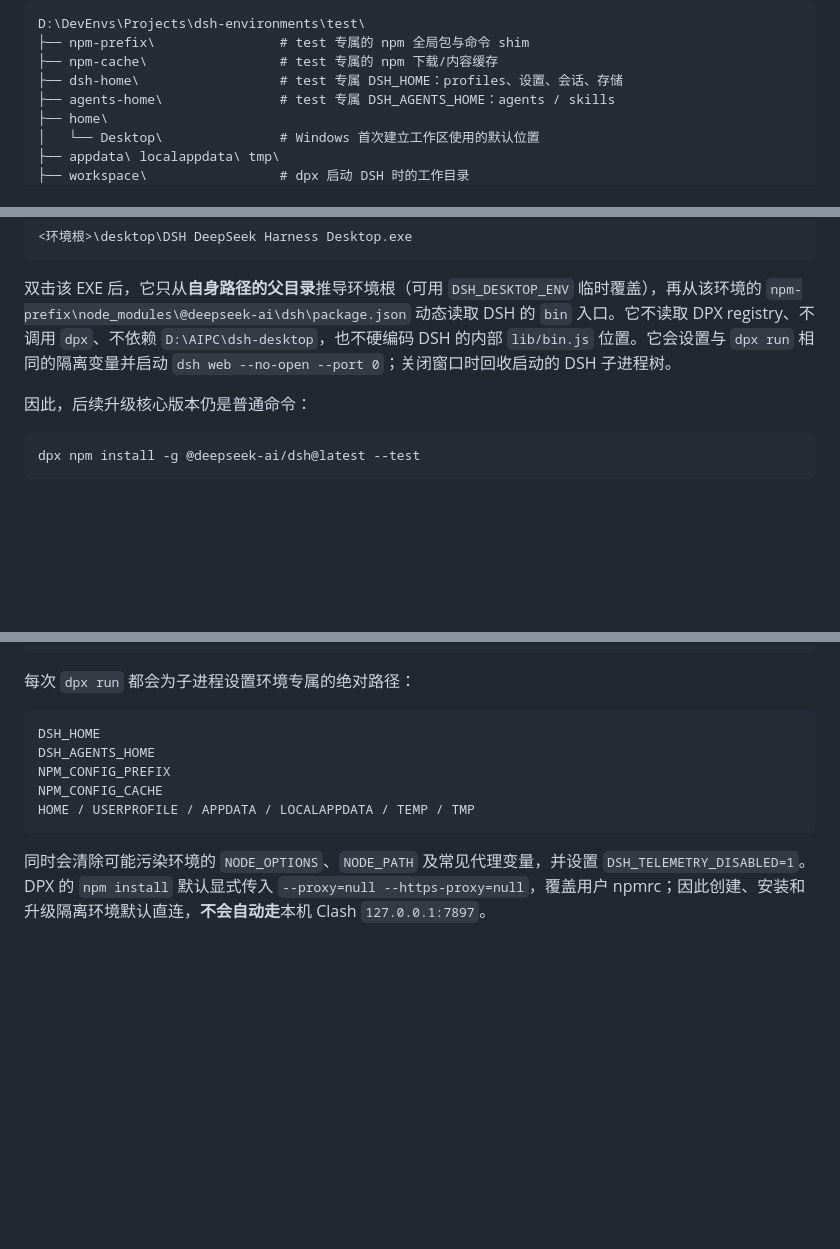
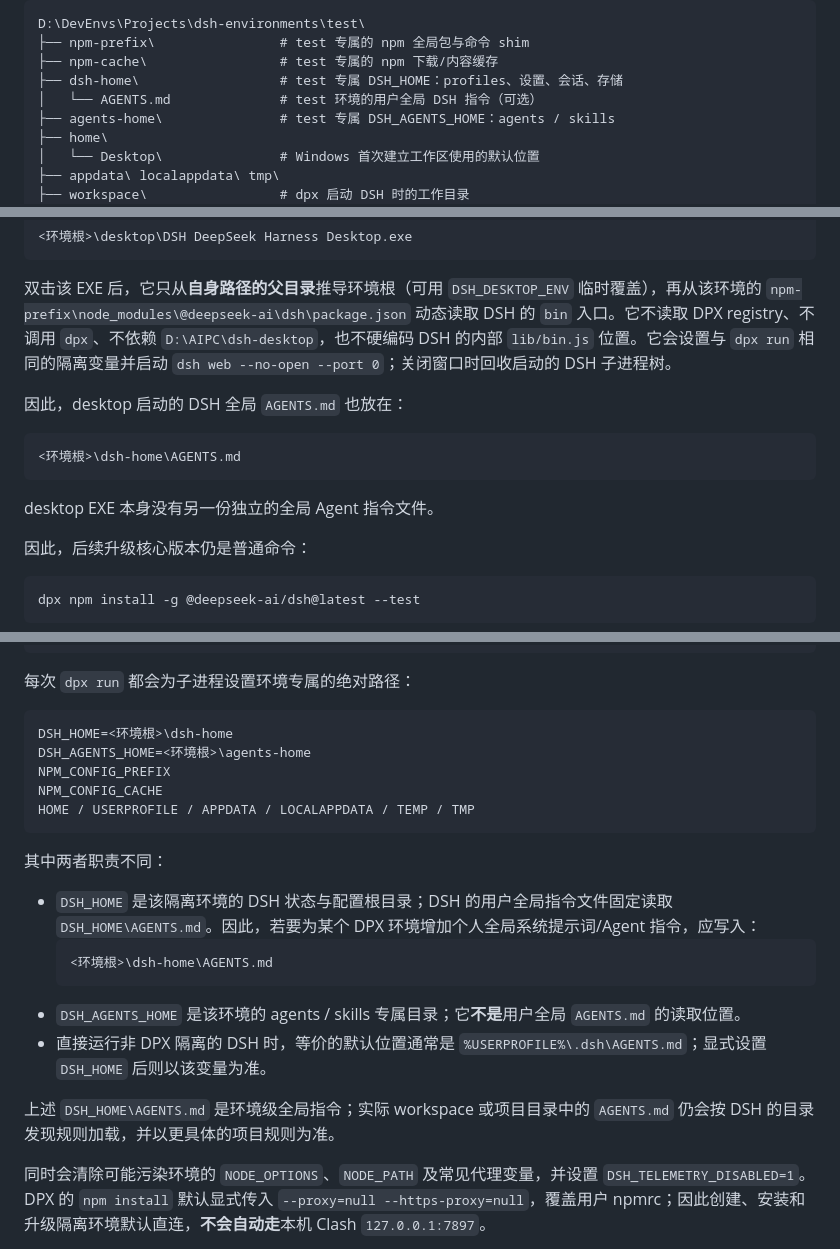
Before and after one commit to T-Auto/dsh-dpx, a Markdown page: README.md, 3 parts joined by grey strips. Rendered like a GitHub page; blank space fills up the shorter version.

Commit message:
docs: document global AGENTS.md location

````diff
--- a/README.md
+++ b/README.md
@@ -76,6 +76,7 @@ D:\DevEnvs\Projects\dsh-environments\test\
 ├── npm-prefix\                # test 专属的 npm 全局包与命令 shim
 ├── npm-cache\                 # test 专属的 npm 下载/内容缓存
 ├── dsh-home\                  # test 专属 DSH_HOME：profiles、设置、会话、存储
+│   └── AGENTS.md              # test 环境的用户全局 DSH 指令（可选）
 ├── agents-home\               # test 专属 DSH_AGENTS_HOME：agents / skills
 ├── home\
 │   └── Desktop\               # Windows 首次建立工作区使用的默认位置
@@ -126,6 +127,14 @@ DPX v0.1 只接受 npm 的全局安装语义（`-g` / `--global`），并自行
 
 双击该 EXE 后，它只从**自身路径的父目录**推导环境根（可用 `DSH_DESKTOP_ENV` 临时覆盖），再从该环境的 `npm-prefix\node_modules\@deepseek-ai\dsh\package.json` 动态读取 DSH 的 `bin` 入口。它不读取 DPX registry、不调用 `dpx`、不依赖 `D:\AIPC\dsh-desktop`，也不硬编码 DSH 的内部 `lib/bin.js` 位置。它会设置与 `dpx run` 相同的隔离变量并启动 `dsh web --no-open --port 0`；关闭窗口时回收启动的 DSH 子进程树。
 
+因此，desktop 启动的 DSH 全局 `AGENTS.md` 也放在：
+
+```text
+<环境根>\dsh-home\AGENTS.md
+```
+
+desktop EXE 本身没有另一份独立的全局 Agent 指令文件。
+
 因此，后续升级核心版本仍是普通命令：
 
 ```bash
@@ -162,12 +171,23 @@ dpx run --test dsh --version
 每次 `dpx run` 都会为子进程设置环境专属的绝对路径：
 
 ```text
-DSH_HOME
-DSH_AGENTS_HOME
+DSH_HOME=<环境根>\dsh-home
+DSH_AGENTS_HOME=<环境根>\agents-home
 NPM_CONFIG_PREFIX
 NPM_CONFIG_CACHE
 HOME / USERPROFILE / APPDATA / LOCALAPPDATA / TEMP / TMP
 ```
+
+其中两者职责不同：
+
+- `DSH_HOME` 是该隔离环境的 DSH 状态与配置根目录；DSH 的用户全局指令文件固定读取 `DSH_HOME\AGENTS.md`。因此，若要为某个 DPX 环境增加个人全局系统提示词/Agent 指令，应写入：
+  ```text
+  <环境根>\dsh-home\AGENTS.md
+  ```
+- `DSH_AGENTS_HOME` 是该环境的 agents / skills 专属目录；它**不是**用户全局 `AGENTS.md` 的读取位置。
+- 直接运行非 DPX 隔离的 DSH 时，等价的默认位置通常是 `%USERPROFILE%\.dsh\AGENTS.md`；显式设置 `DSH_HOME` 后则以该变量为准。
+
+上述 `DSH_HOME\AGENTS.md` 是环境级全局指令；实际 workspace 或项目目录中的 `AGENTS.md` 仍会按 DSH 的目录发现规则加载，并以更具体的项目规则为准。
 
 同时会清除可能污染环境的 `NODE_OPTIONS`、`NODE_PATH` 及常见代理变量，并设置 `DSH_TELEMETRY_DISABLED=1`。DPX 的 `npm install` 默认显式传入 `--proxy=null --https-proxy=null`，覆盖用户 npmrc；因此创建、安装和升级隔离环境默认直连，**不会自动走**本机 Clash `127.0.0.1:7897`。
 
````
